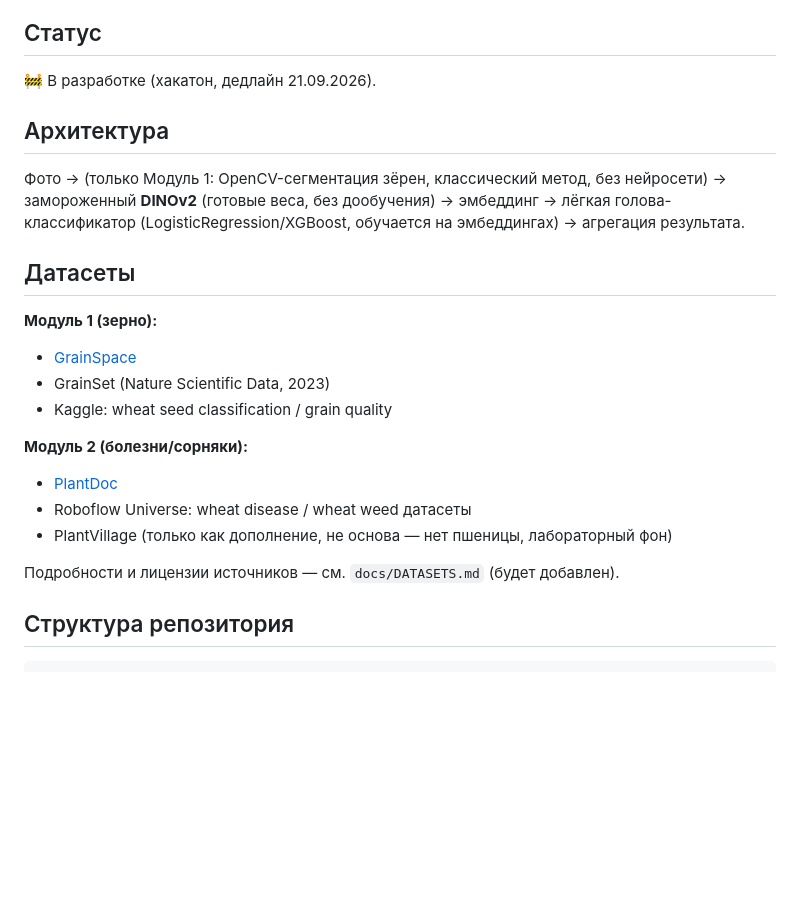
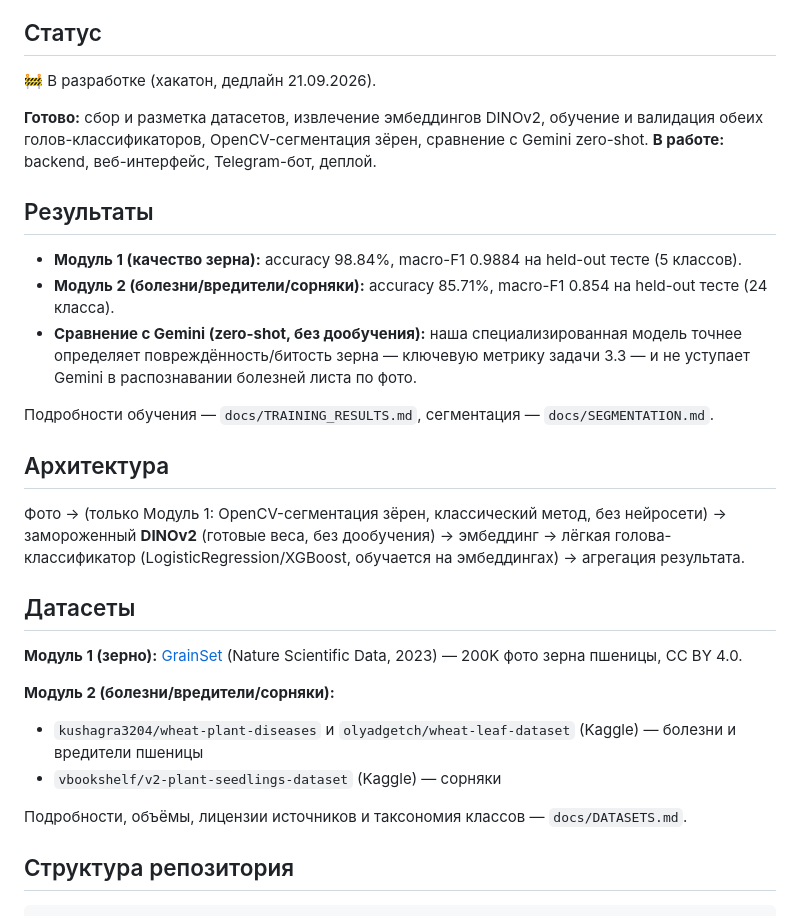
Before and after one commit to sumomega-nexus137/D-n-AI, a Markdown page: README.md, the part around the change. Rendered like a GitHub page; blank space fills up the shorter version.

Commit message:
README: актуальные метрики, сравнение с Gemini, исправлен раздел датасетов
- Добавлены реальные accuracy/macro-F1 обеих моделей
- Общее честное упоминание сравнения с Gemini zero-shot (без детального
  разбора по кейсам - подробности в docs/REAL_WORLD_TEST.md)
- Исправлен раздел датасетов: GrainSpace давно заменён на GrainSet
  (README не обновлялся с Этапа 0 и содержал устаревшую информацию)

Co-Authored-By: Claude Sonnet 5 <noreply@anthropic.com>
Claude-Session: https://claude.ai/code/session_01WAu7qtGwj5F4dRggKM8jEA

```diff
--- a/README.md
+++ b/README.md
@@ -16,6 +16,25 @@
 
 🚧 В разработке (хакатон, дедлайн 21.09.2026).
 
+**Готово:** сбор и разметка датасетов, извлечение эмбеддингов DINOv2,
+обучение и валидация обеих голов-классификаторов, OpenCV-сегментация
+зёрен, сравнение с Gemini zero-shot.
+**В работе:** backend, веб-интерфейс, Telegram-бот, деплой.
+
+## Результаты
+
+- **Модуль 1 (качество зерна):** accuracy 98.84%, macro-F1 0.9884 на
+  held-out тесте (5 классов).
+- **Модуль 2 (болезни/вредители/сорняки):** accuracy 85.71%, macro-F1
+  0.854 на held-out тесте (24 класса).
+- **Сравнение с Gemini (zero-shot, без дообучения):** наша
+  специализированная модель точнее определяет повреждённость/битость
+  зерна — ключевую метрику задачи 3.3 — и не уступает Gemini в
+  распознавании болезней листа по фото.
+
+Подробности обучения — `docs/TRAINING_RESULTS.md`, сегментация —
+`docs/SEGMENTATION.md`.
+
 ## Архитектура
 
 Фото → (только Модуль 1: OpenCV-сегментация зёрен, классический метод, без
@@ -25,17 +44,15 @@
 
 ## Датасеты
 
-**Модуль 1 (зерно):**
-- [GrainSpace](https://github.com/hellodfan/GrainSpace)
-- GrainSet (Nature Scientific Data, 2023)
-- Kaggle: wheat seed classification / grain quality
+**Модуль 1 (зерно):** [GrainSet](https://github.com/hellodfan/GrainSet)
+(Nature Scientific Data, 2023) — 200K фото зерна пшеницы, CC BY 4.0.
 
-**Модуль 2 (болезни/сорняки):**
-- [PlantDoc](https://github.com/pratikkayal/PlantDoc-Dataset)
-- Roboflow Universe: wheat disease / wheat weed датасеты
-- PlantVillage (только как дополнение, не основа — нет пшеницы, лабораторный фон)
+**Модуль 2 (болезни/вредители/сорняки):**
+- `kushagra3204/wheat-plant-diseases` и `olyadgetch/wheat-leaf-dataset` (Kaggle) — болезни и вредители пшеницы
+- `vbookshelf/v2-plant-seedlings-dataset` (Kaggle) — сорняки
 
-Подробности и лицензии источников — см. `docs/DATASETS.md` (будет добавлен).
+Подробности, объёмы, лицензии источников и таксономия классов —
+`docs/DATASETS.md`.
 
 ## Структура репозитория
 
```
